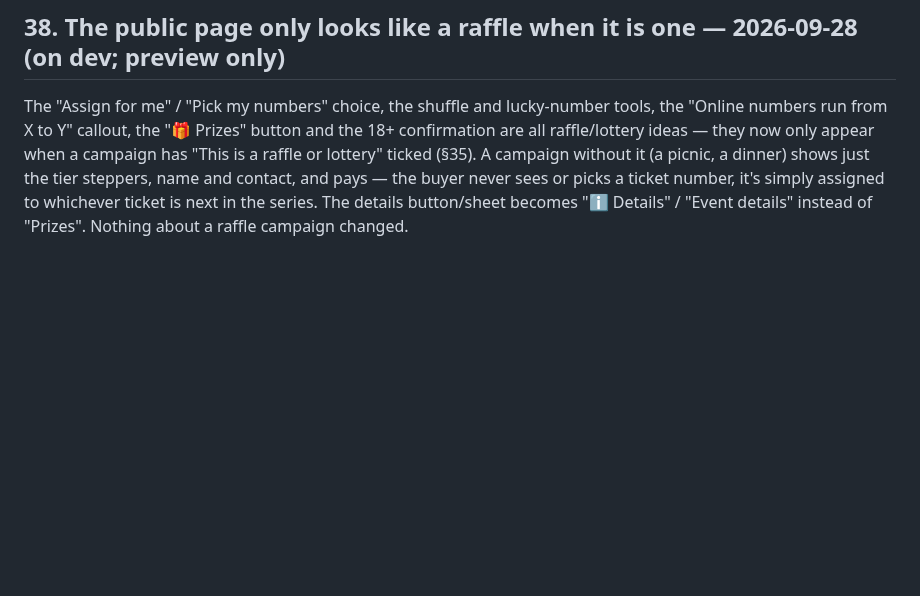
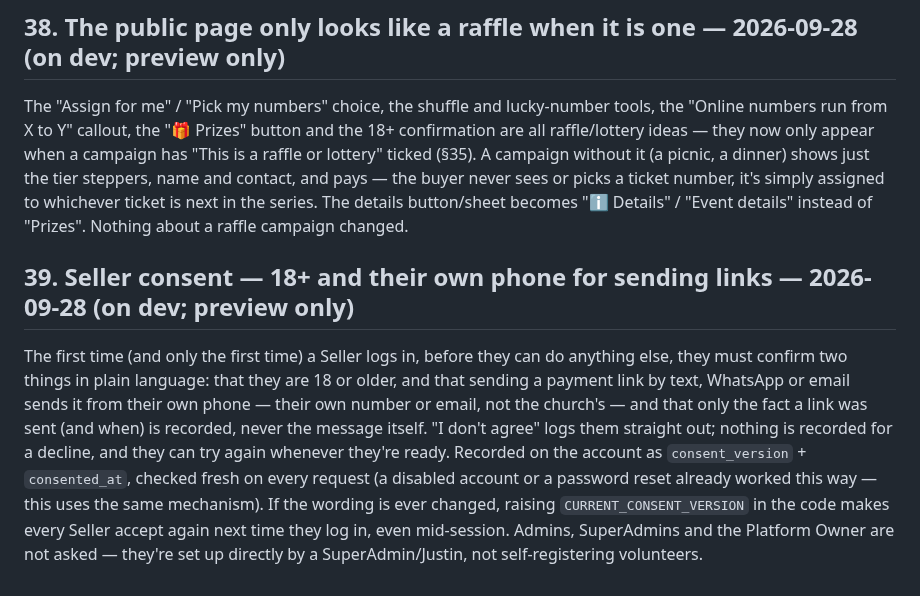
Before and after one commit to justin2908-sys/parish-campaigns, a Markdown page: docs/scope-v1.0.md, the part around the change. Drawn GitHub-style; blank space fills up the shorter version.

Commit message:
Scope doc: Seller consent (18+, sending links from their own phone)

```diff
--- a/docs/scope-v1.0.md
+++ b/docs/scope-v1.0.md
@@ -1002,3 +1002,16 @@ only appear when a campaign has "This is a raffle or lottery" ticked (§35). A c
 dinner) shows just the tier steppers, name and contact, and pays — the buyer never sees or picks a ticket
 number, it's simply assigned to whichever ticket is next in the series. The details button/sheet becomes
 "ℹ️ Details" / "Event details" instead of "Prizes". Nothing about a raffle campaign changed.
+
+## 39. Seller consent — 18+ and their own phone for sending links — 2026-09-28 (on dev; preview only)
+
+The first time (and only the first time) a Seller logs in, before they can do anything else, they must
+confirm two things in plain language: that they are 18 or older, and that sending a payment link by text,
+WhatsApp or email sends it from their own phone — their own number or email, not the church's — and that only
+the fact a link was sent (and when) is recorded, never the message itself. "I don't agree" logs them straight
+out; nothing is recorded for a decline, and they can try again whenever they're ready. Recorded on the account
+as `consent_version` + `consented_at`, checked fresh on every request (a disabled account or a password reset
+already worked this way — this uses the same mechanism). If the wording is ever changed, raising
+`CURRENT_CONSENT_VERSION` in the code makes every Seller accept again next time they log in, even mid-session.
+Admins, SuperAdmins and the Platform Owner are not asked — they're set up directly by a SuperAdmin/Justin, not
+self-registering volunteers.
```
